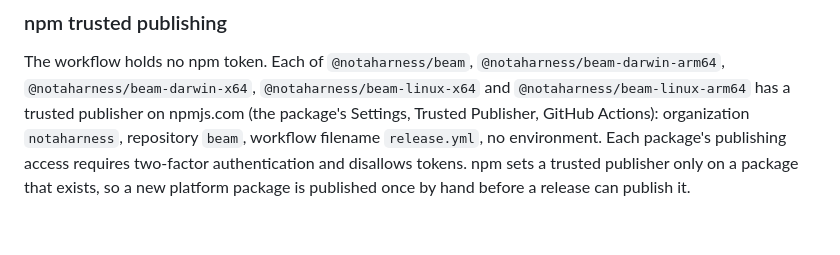
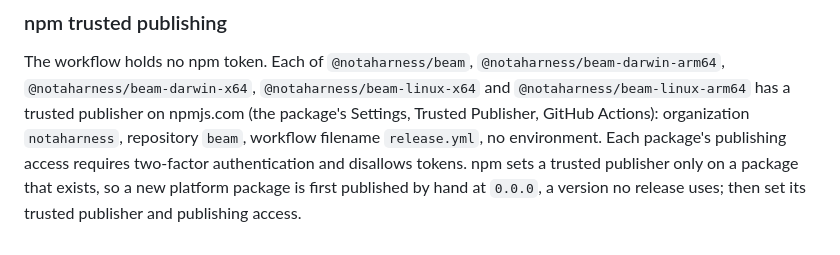
Before and after one commit to notaharness/beam, a Markdown page: CONTRIBUTING.md, the part around the change. Rendered like a GitHub page.

Commit message:
docs(contributing): publish a new platform package by hand at 0.0.0

```diff
--- a/CONTRIBUTING.md
+++ b/CONTRIBUTING.md
@@ -82,5 +82,6 @@ The workflow holds no npm token. Each of `@notaharness/beam`,
 publisher on npmjs.com (the package's Settings, Trusted Publisher, GitHub Actions):
 organization `notaharness`, repository `beam`, workflow filename `release.yml`, no
 environment. Each package's publishing access requires two-factor authentication and
-disallows tokens. npm sets a trusted publisher only on a package that exists, so a new platform
-package is published once by hand before a release can publish it.
+disallows tokens. npm sets a trusted publisher only on a package that exists, so a new
+platform package is first published by hand at `0.0.0`, a version no release uses; then
+set its trusted publisher and publishing access.
```
